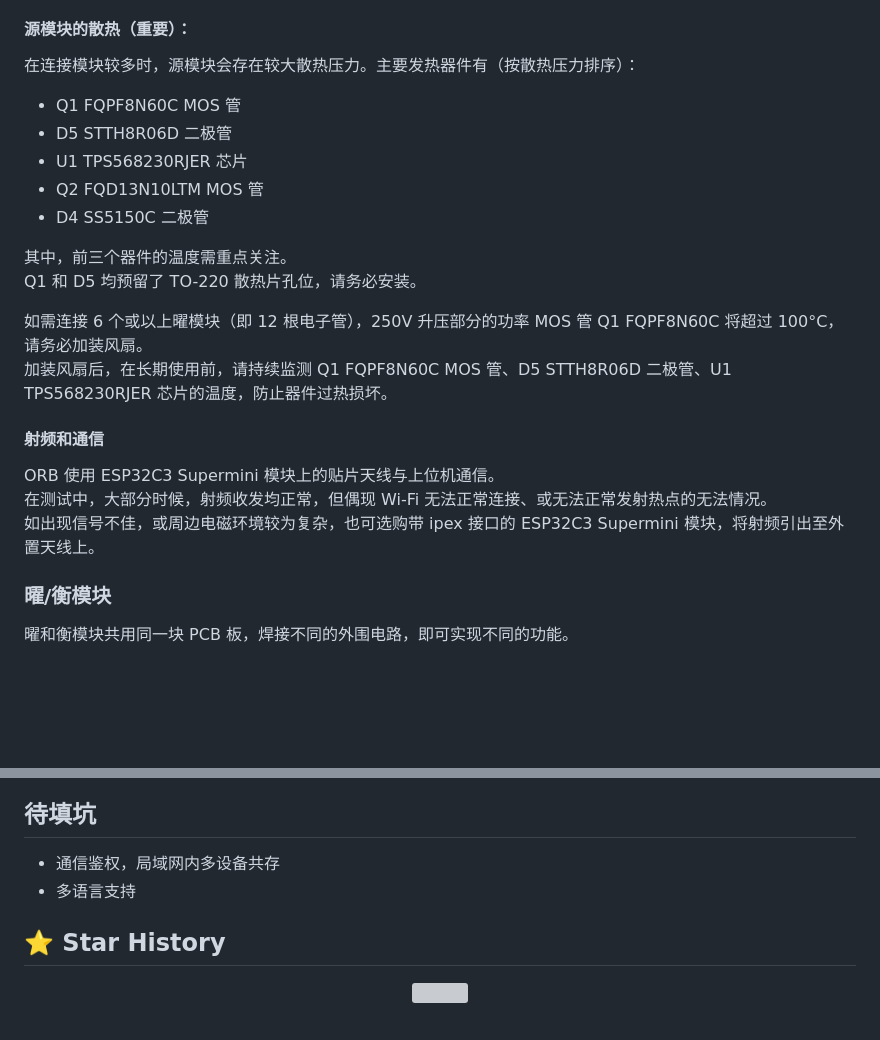
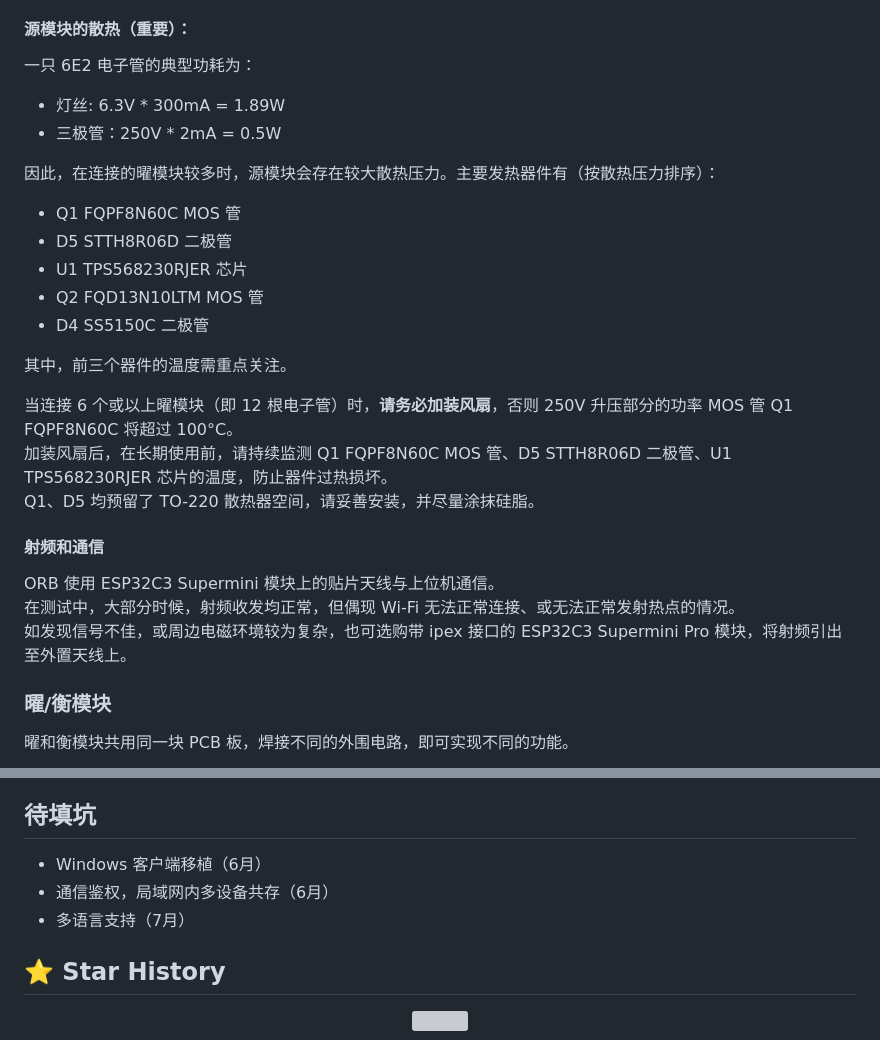
Before and after one commit to dai-hongtao/ORB, a Markdown page: README.md, 2 parts joined by grey strips. Drawn GitHub-style; blank space fills up the shorter version; grey boxes are pictures that could not be loaded.

```diff
--- a/README.md
+++ b/README.md
@@ -123,7 +123,12 @@ MCU 为 ESP32C3 Supermini 模块，通过Wi-Fi和上游客户端通信，通过
 
 #### 源模块的散热（重要）：
 
-在连接模块较多时，源模块会存在较大散热压力。主要发热器件有（按散热压力排序）：
+一只 6E2 电子管的典型功耗为：
+
+- 灯丝: 6.3V * 300mA = 1.89W
+- 三极管：250V * 2mA = 0.5W
+
+因此，在连接的曜模块较多时，源模块会存在较大散热压力。主要发热器件有（按散热压力排序）：
 
 - Q1 FQPF8N60C MOS 管
 - D5 STTH8R06D 二极管
@@ -132,16 +137,16 @@ MCU 为 ESP32C3 Supermini 模块，通过Wi-Fi和上游客户端通信，通过
 - D4 SS5150C 二极管
 
 其中，前三个器件的温度需重点关注。
-Q1 和 D5 均预留了 TO-220 散热片孔位，请务必安装。
 
-如需连接 6 个或以上曜模块（即 12 根电子管），250V 升压部分的功率 MOS 管 Q1 FQPF8N60C 将超过 100°C，请务必加装风扇。
+当连接 6 个或以上曜模块（即 12 根电子管）时，**请务必加装风扇**，否则 250V 升压部分的功率 MOS 管 Q1 FQPF8N60C 将超过 100°C。
 加装风扇后，在长期使用前，请持续监测 Q1 FQPF8N60C MOS 管、D5 STTH8R06D 二极管、U1 TPS568230RJER 芯片的温度，防止器件过热损坏。
+Q1、D5 均预留了 TO-220 散热器空间，请妥善安装，并尽量涂抹硅脂。
 
 #### 射频和通信
 
 ORB 使用 ESP32C3 Supermini 模块上的贴片天线与上位机通信。
-在测试中，大部分时候，射频收发均正常，但偶现 Wi-Fi 无法正常连接、或无法正常发射热点的无法情况。
-如出现信号不佳，或周边电磁环境较为复杂，也可选购带 ipex 接口的 ESP32C3 Supermini 模块，将射频引出至外置天线上。
+在测试中，大部分时候，射频收发均正常，但偶现 Wi-Fi 无法正常连接、或无法正常发射热点的情况。
+如发现信号不佳，或周边电磁环境较为复杂，也可选购带 ipex 接口的 ESP32C3 Supermini Pro 模块，将射频引出至外置天线上。
 
 ### 曜/衡模块
 曜和衡模块共用同一块 PCB 板，焊接不同的外围电路，即可实现不同的功能。
@@ -180,8 +185,9 @@ J9、J10为 12V 灯泡焊盘（可选），可外接暖色钨丝灯，用于仪
 
 ## 待填坑
 
-- 通信鉴权，局域网内多设备共存
-- 多语言支持
+- Windows 客户端移植（6月）
+- 通信鉴权，局域网内多设备共存（6月）
+- 多语言支持（7月）
 
 
 ## ⭐ Star History
```
Also changed, not shown: THIRD_PARTY_NOTICES.md (added, +202 -0 lines), tools/gauge_designer/FONT_LICENSES.md (deleted, +0 -16 lines).
